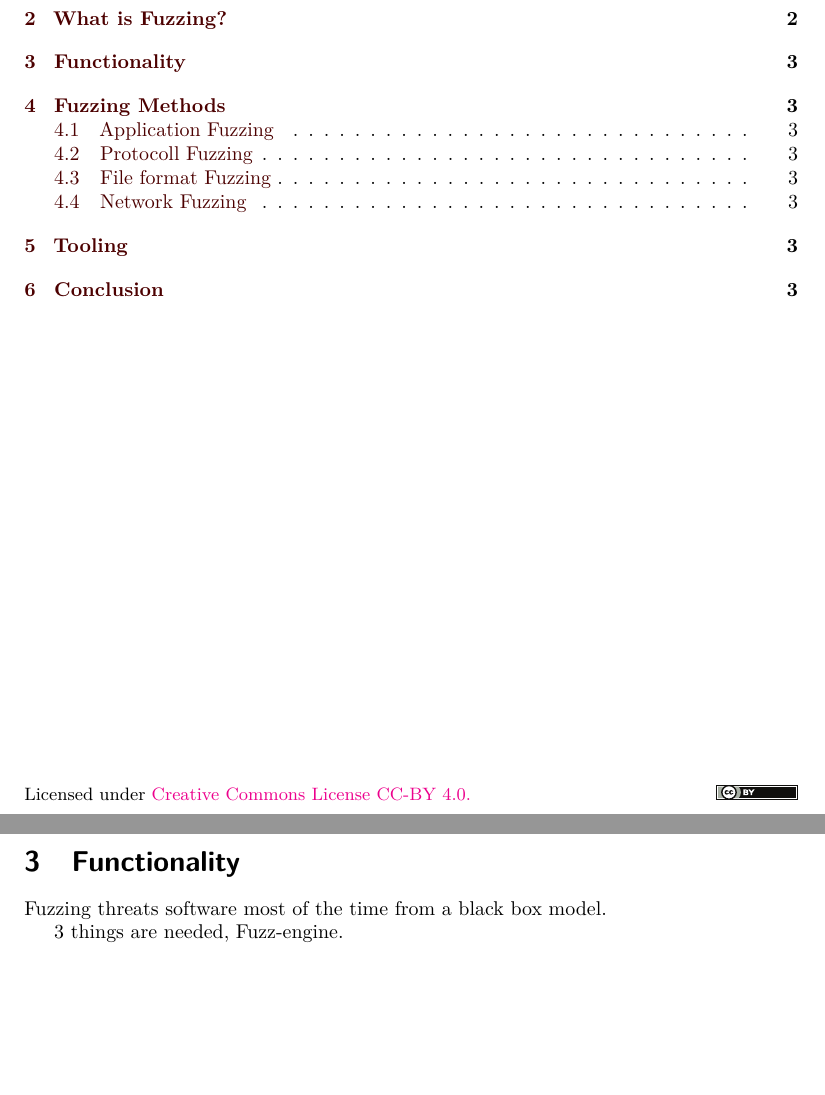
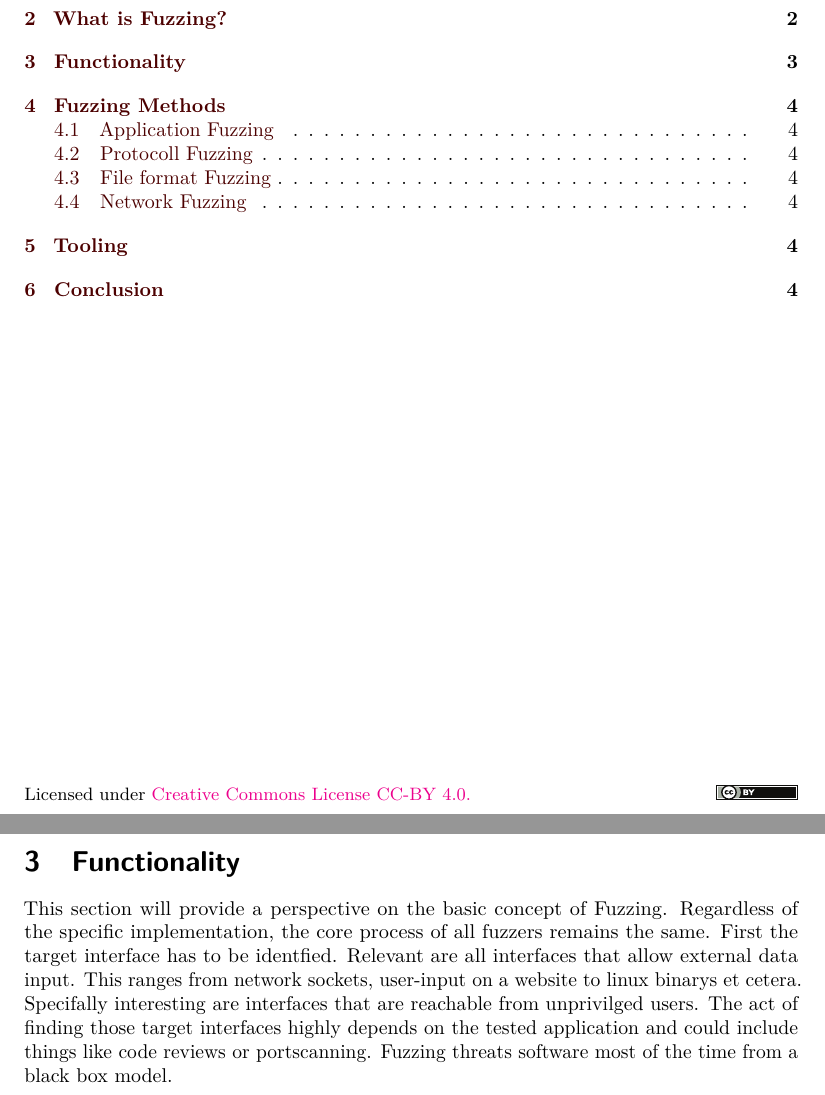
Before and after one commit to mauriceKalevra/Fuzzing-methods, a LaTeX document (iacrtrans-master/template.tex): two parts of pages 1 and 3 of 3 before the commit and two parts of pages 1 and 3 of 4 after it, joined at a grey line, cut so that both start at the same text, the shorter picture padded with empty space. Compiled offline with pdfLaTeX.

Commit message:
functionality

```diff
--- a/iacrtrans-master/template.tex
+++ b/iacrtrans-master/template.tex
@@ -60,9 +60,9 @@ Generally a distinction can be made on how fuzzing is executed on a specific int
 In addition more distinction can be made on how the fuzzing inputs or test cases are generated. There are two approaches. Mutation based Fuzzers alter existing data samples to create new test cases. Generation-Based Fuzzers define new data based on the expected input of the target specification. Both methods have pro and cons and will be covered in more details later on.
 \newpage
 \section{Functionality}
+This section will provide a perspective on the basic concept of Fuzzing. Regardless of the specific implementation, the core process of all fuzzers remains the same. First the target interface has to be identfied. Relevant are all interfaces that allow external data input. This ranges from network sockets, user-input on a website to linux binarys et cetera. Specifally interesting are interfaces that are reachable from unprivilged users. The act of finding those target interfaces highly depends on the tested application and could include things like code reviews or portscanning.
 Fuzzing threats software most of the time from a black box model.
-
-3 things are needed, Fuzz-engine.
+\newpage
 \section{Fuzzing Methods}
 \dots
 \subsection{Application Fuzzing}
```
